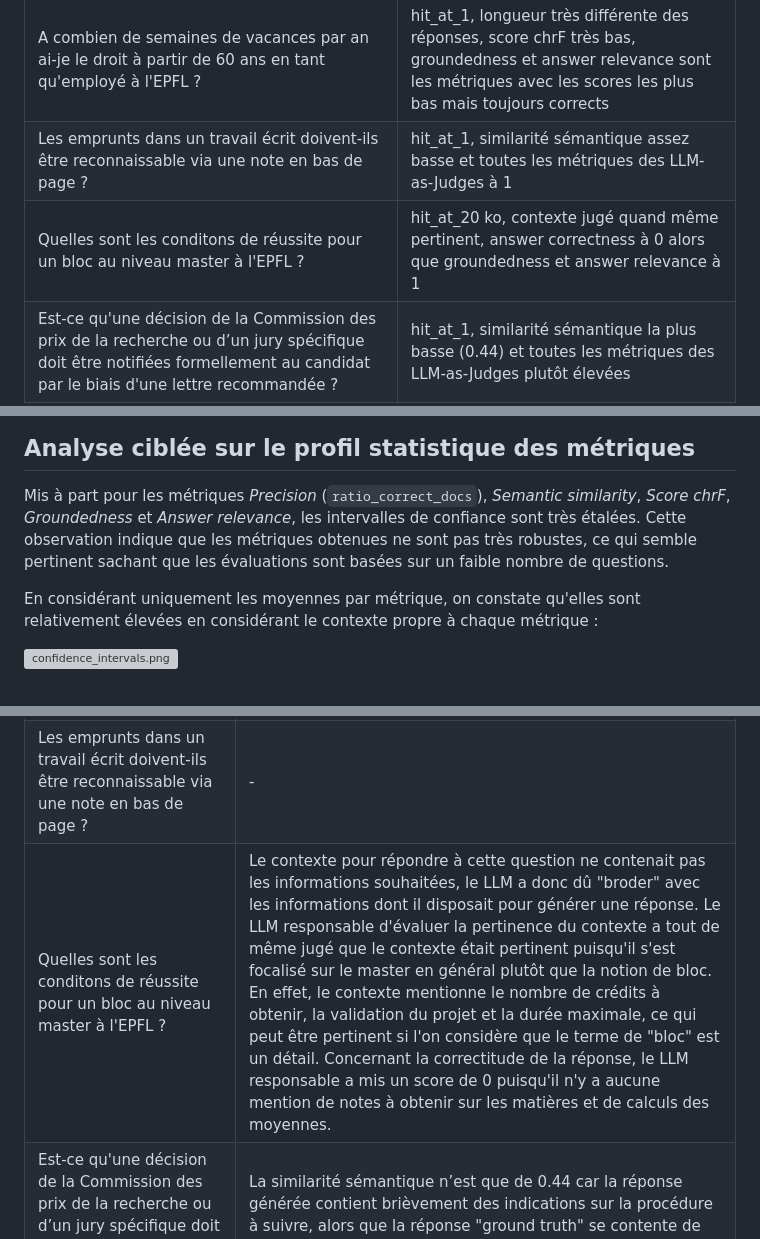
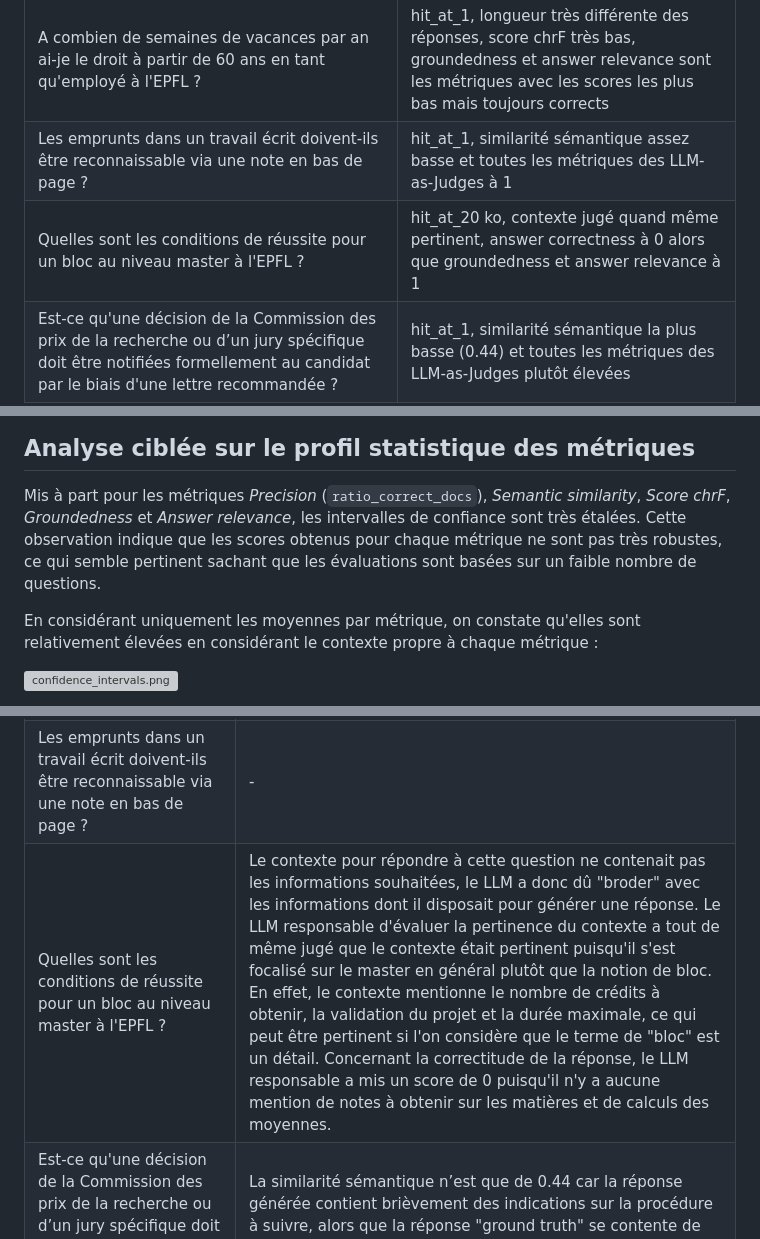
Before and after one commit to epfl-si/polylex-chatbot, a Markdown page: experiment/analysis_results.md, 3 parts joined by grey strips. Rendered like a GitHub page; grey boxes are pictures that could not be loaded.

```diff
--- a/experiment/analysis_results.md
+++ b/experiment/analysis_results.md
@@ -37,7 +37,7 @@ Le score manuel de 0.6 a été choisi en se basant sur l'analyse faite par le LL
 |-------------------------------------------------------------------------------------------------------------------------------------------------------------------------------------------------------------------------------------|--------------------------------------------------------------------------------------------------------------------------------------------------------------------------------------------------------|
 | A combien de semaines de vacances par an ai-je le droit à partir de 60 ans en tant qu'employé à l'EPFL ?                                                                                                                            | hit_at_1, longueur très différente des réponses, score chrF très bas, groundedness et answer relevance sont les métriques avec les scores les plus bas mais toujours corrects                          |
 | Les emprunts dans un travail écrit doivent-ils être reconnaissable via une note en bas de page ?                                                                                                                                    | hit_at_1, similarité sémantique assez basse et toutes les métriques des LLM-as-Judges à 1                                                                                                              |
-| Quelles sont les conditons de réussite pour un bloc au niveau master à l'EPFL ?                                                                                                                                                     | hit_at_20 ko, contexte jugé quand même pertinent, answer correctness à 0 alors que groundedness et answer relevance à 1                                                                                |
+| Quelles sont les conditions de réussite pour un bloc au niveau master à l'EPFL ?                                                                                                                                                    | hit_at_20 ko, contexte jugé quand même pertinent, answer correctness à 0 alors que groundedness et answer relevance à 1                                                                                |
 | Est-ce qu'une décision de la Commission des prix de la recherche ou d’un jury spécifique doit être notifiées formellement au candidat par le biais d'une lettre recommandée ?                                                       | hit_at_1, similarité sémantique la plus basse (0.44) et toutes les métriques des LLM-as-Judges plutôt élevées                                                                                          |
 | J'envisage de commencer mes études à l'EPFL. Combien d'années faut-il compter pour faire sa formation à l'EPFL ?                                                                                                                    | hit_at_1, similarité sémantique élevée ainsi que comparaison des longueurs de réponse et answer correctness basse                                                                                      |
 | Je suis en première année de bachelor et j'ai obtenu la moyenne de 3,49 au semestre. Comment m'inscrire en BA2 ?                                                                                                                    | hit_at_20 ko, context relevance très bas (0.2) mais similarité sémantique très élevée ainsi que toutes les autres métriques LLM-as-Judges                                                              |
@@ -78,7 +78,7 @@ Une des raisons envisagées est que la réponse "ground truth" contient souvent
 ## Analyse ciblée sur le profil statistique des métriques
 
 Mis à part pour les métriques *Precision* (`ratio_correct_docs`), *Semantic similarity*, *Score chrF*, *Groundedness* et *Answer relevance*, les intervalles de confiance sont très étalées.
-Cette observation indique que les métriques obtenues ne sont pas très robustes, ce qui semble pertinent sachant que les évaluations sont basées sur un faible nombre de questions.
+Cette observation indique que les scores obtenus pour chaque métrique ne sont pas très robustes, ce qui semble pertinent sachant que les évaluations sont basées sur un faible nombre de questions.
 
 En considérant uniquement les moyennes par métrique, on constate qu'elles sont relativement élevées en considérant le contexte propre à chaque métrique :
 
@@ -92,7 +92,7 @@ L'analyse résumée ci-dessous et regroupée par question se base sur les graphi
 |-------------------------------------------------------------------------------------------------------------------------------------------------------------------------------------------------------------------------------------|----------------------------------------------------------------------------------------------------------------------------------------------------------------------------------------------------------------------------------------------------------------------------------------------------------------------------------------------------------------------------------------------------------------------------------------------------------------------------------------------------------------------------------------------------------------------------------------------------------------------------------------------------------------------------------------------------------------------------------------------------------------------------------------------------------------------------------------------------------------------------------------------------------------------------------------------------------------------------------------------------------------------------------------------------------------|
 | A combien de semaines de vacances par an ai-je le droit à partir de 60 ans en tant qu'employé à l'EPFL ?                                                                                                                            | Cette question obtient un score de 0 sur la comparaison de la longueur des réponses puisque la réponse "ground truth" est "6 semaines", alors que la réponse générée est bien plus précise et informative (elle indique les âges où le nombre de semaines de vacances par an varie). Le score chrF est également le plus bas pour cette question sachant que la comparaison de tokens se fait entre très peu de tokens (environ 2) et de nombreux tokens provenant de la réponse générée.                                                                                                                                                                                                                                                                                                                                                                                                                                                                                                                                                                      |
 | Les emprunts dans un travail écrit doivent-ils être reconnaissable via une note en bas de page ?                                                                                                                                    | -                                                                                                                                                                                                                                                                                                                                                                                                                                                                                                                                                                                                                                                                                                                                                                                                                                                                                                                                                                                                                                                              |
-| Quelles sont les conditons de réussite pour un bloc au niveau master à l'EPFL ?                                                                                                                                                     | Le contexte pour répondre à cette question ne contenait pas les informations souhaitées, le LLM a donc dû "broder" avec les informations dont il disposait pour générer une réponse. Le LLM responsable d'évaluer la pertinence du contexte a tout de même jugé que le contexte était pertinent puisqu'il s'est focalisé sur le master en général plutôt que la notion de bloc. En effet, le contexte mentionne le nombre de crédits à obtenir, la validation du projet et la durée maximale, ce qui peut être pertinent si l'on considère que le terme de "bloc" est un détail. Concernant la correctitude de la réponse, le LLM responsable a mis un score de 0 puisqu'il n'y a aucune mention de notes à obtenir sur les matières et de calculs des moyennes.                                                                                                                                                                                                                                                                                               |
+| Quelles sont les conditions de réussite pour un bloc au niveau master à l'EPFL ?                                                                                                                                                    | Le contexte pour répondre à cette question ne contenait pas les informations souhaitées, le LLM a donc dû "broder" avec les informations dont il disposait pour générer une réponse. Le LLM responsable d'évaluer la pertinence du contexte a tout de même jugé que le contexte était pertinent puisqu'il s'est focalisé sur le master en général plutôt que la notion de bloc. En effet, le contexte mentionne le nombre de crédits à obtenir, la validation du projet et la durée maximale, ce qui peut être pertinent si l'on considère que le terme de "bloc" est un détail. Concernant la correctitude de la réponse, le LLM responsable a mis un score de 0 puisqu'il n'y a aucune mention de notes à obtenir sur les matières et de calculs des moyennes.                                                                                                                                                                                                                                                                                               |
 | Est-ce qu'une décision de la Commission des prix de la recherche ou d’un jury spécifique doit être notifiées formellement au candidat par le biais d'une lettre recommandée ?                                                       | La similarité sémantique n’est que de 0.44 car la réponse générée contient brièvement des indications sur la procédure à suivre, alors que la réponse "ground truth" se contente de rejeter la proposition. La correctitude de la réponse obtient malgré tout un score élevé (0.98) puisque le LLM responsable de l'évaluation de cette métrique a pu comprendre que les deux réponses signifient au fond la même chose.                                                                                                                                                                                                                                                                                                                                                                                                                                                                                                                                                                                                                                       |
 | J'envisage de commencer mes études à l'EPFL. Combien d'années faut-il compter pour faire sa formation à l'EPFL ?                                                                                                                    | -                                                                                                                                                                                                                                                                                                                                                                                                                                                                                                                                                                                                                                                                                                                                                                                                                                                                                                                                                                                                                                                              |
 | Je suis en première année de bachelor et j'ai obtenu la moyenne de 3,49 au semestre. Comment m'inscrire en BA2 ?                                                                                                                    | Le contexte ne contient pas les informations souhaitées, mais la réponse générée par le LLM est prudente et dans l'ensemble correcte. Le LLM responsable d'évaluer la pertinence du contexte a en effet jugé que le contexte n'était pas pertinent et a donnée le score de 0.2.                                                                                                                                                                                                                                                                                                                                                                                                                                                                                                                                                                                                                                                                                                                                                                                |
```
Also changed, not shown: other parts of experiment/analysis_results.md (+20 -20 lines).
